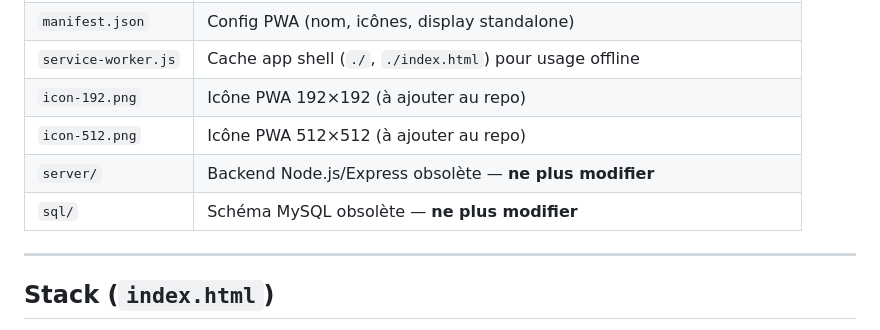
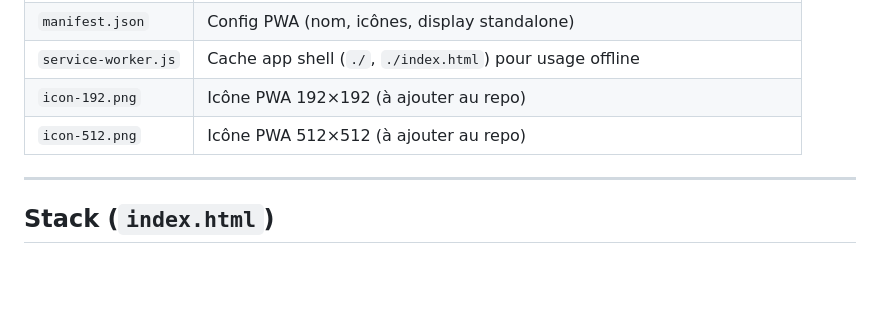
Before and after one commit to Pierre-Portfolio/NewSpotifyRelease, a Markdown page: CLAUDE.md, the part around the change. GitHub-like rendering; blank space fills up the shorter version.

```diff
--- a/CLAUDE.md
+++ b/CLAUDE.md
@@ -30,8 +30,6 @@ L'utilisateur parcourt son feed de découverte, écoute les titres un par un via
 | `service-worker.js` | Cache app shell (`./`, `./index.html`) pour usage offline |
 | `icon-192.png` | Icône PWA 192×192 (à ajouter au repo) |
 | `icon-512.png` | Icône PWA 512×512 (à ajouter au repo) |
-| `server/` | Backend Node.js/Express obsolète — **ne plus modifier** |
-| `sql/` | Schéma MySQL obsolète — **ne plus modifier** |
 
 ---
 
```
Also changed, not shown: README.md (+0 -2 lines).
